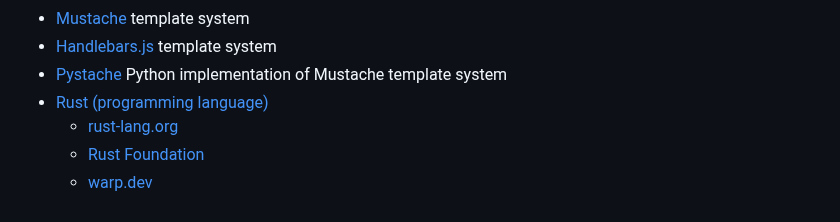
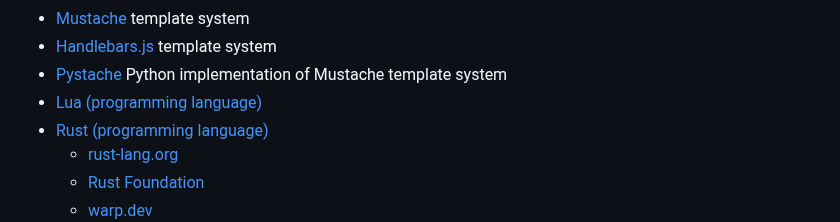
Before and after one commit to kevinwlu/iot, a Markdown page: lesson6/README.md, the part around the change. GitHub-like rendering.

```diff
--- a/lesson6/README.md
+++ b/lesson6/README.md
@@ -124,6 +124,7 @@
 * [Mustache](https://en.wikipedia.org/wiki/Mustache_(template_system)) template system
 * [Handlebars.js](https://handlebarsjs.com/) template system
 * [Pystache](https://github.com/defunkt/pystache) Python implementation of Mustache template system
+* [Lua (programming language)](https://en.wikipedia.org/wiki/Lua_(programming_language))
 * [Rust (programming language)](https://en.wikipedia.org/wiki/Rust_(programming_language))
   * [rust-lang.org](https://www.rust-lang.org/)
   * [Rust Foundation](https://foundation.rust-lang.org/)
```
